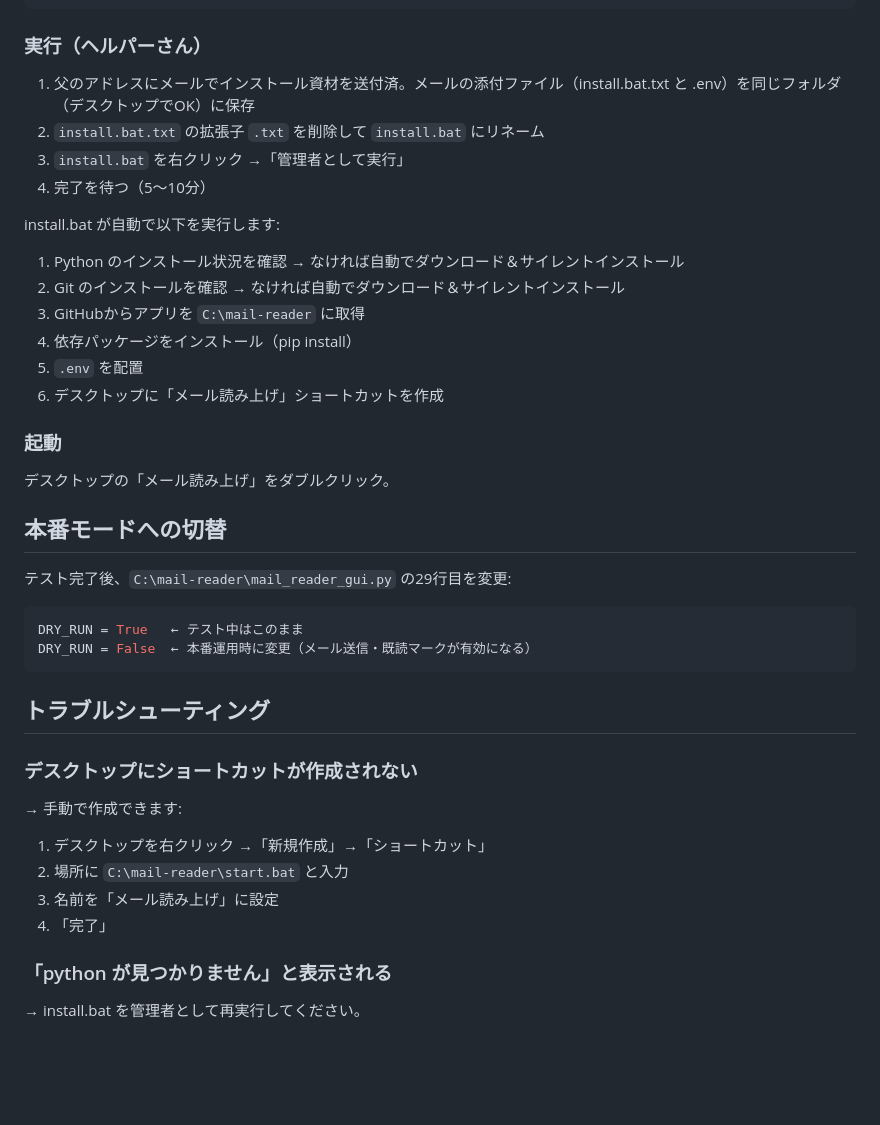
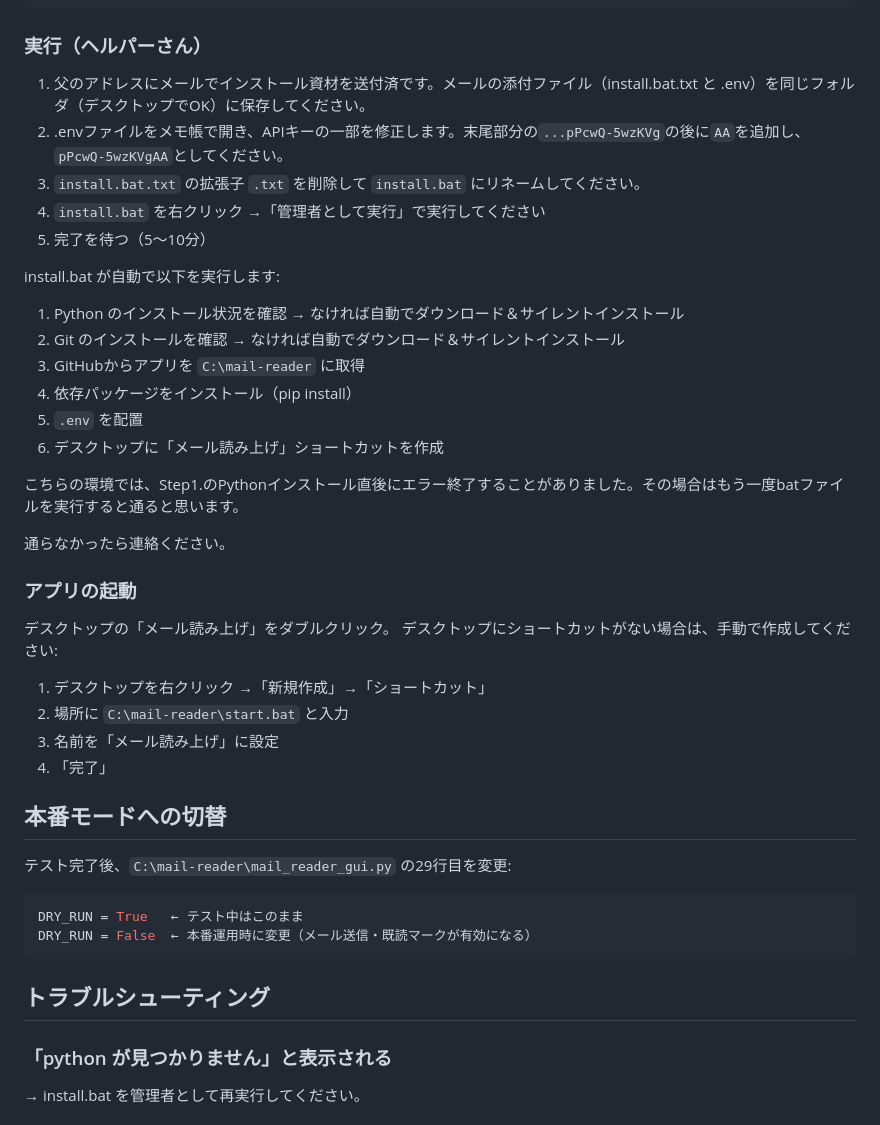
Before and after one commit to tranzact-dev/mail-reader, a Markdown page: INSTALL.md, the part around the change. Drawn GitHub-style; blank space fills up the shorter version.

Commit message:
INSTALL.md: ヘルパー向け手順を実運用に合わせて更新
- APIキー分割送付の手順を反映
- ショートカット手動作成の説明を補完

Co-Authored-By: Claude Opus 4.6 <noreply@anthropic.com>

````diff
--- a/INSTALL.md
+++ b/INSTALL.md
@@ -24,10 +24,11 @@ CASUAL_CONTACTS=
 
 ### 実行（ヘルパーさん）
 
-1. 父のアドレスにメールでインストール資材を送付済。メールの添付ファイル（install.bat.txt と .env）を同じフォルダ（デスクトップでOK）に保存
-2. `install.bat.txt` の拡張子 `.txt` を削除して `install.bat` にリネーム
-3. `install.bat` を右クリック →「管理者として実行」
-3. 完了を待つ（5〜10分）
+1. 父のアドレスにメールでインストール資材を送付済です。メールの添付ファイル（install.bat.txt と .env）を同じフォルダ（デスクトップでOK）に保存してください。
+2. .envファイルをメモ帳で開き、APIキーの一部を修正します。末尾部分の`...pPcwQ-5wzKVg`の後に`AA`を追加し、`pPcwQ-5wzKVgAA`としてください。
+3. `install.bat.txt` の拡張子 `.txt` を削除して `install.bat` にリネームしてください。
+4. `install.bat` を右クリック →「管理者として実行」で実行してください
+5. 完了を待つ（5〜10分）
 
 install.bat が自動で以下を実行します:
 1. Python のインストール状況を確認 → なければ自動でダウンロード＆サイレントインストール
@@ -37,9 +38,20 @@ install.bat が自動で以下を実行します:
 5. `.env` を配置
 6. デスクトップに「メール読み上げ」ショートカットを作成
 
-### 起動
+
+こちらの環境では、Step1.のPythonインストール直後にエラー終了することがありました。その場合はもう一度batファイルを実行すると通ると思います。
+
+通らなかったら連絡ください。
+
+
+### アプリの起動
 
 デスクトップの「メール読み上げ」をダブルクリック。
+デスクトップにショートカットがない場合は、手動で作成してください:
+1. デスクトップを右クリック →「新規作成」→「ショートカット」
+2. 場所に `C:\mail-reader\start.bat` と入力
+3. 名前を「メール読み上げ」に設定
+4. 「完了」
 
 ## 本番モードへの切替
 
@@ -50,14 +62,6 @@ DRY_RUN = False  ← 本番運用時に変更（メール送信・既読マー
 ```
 
 ## トラブルシューティング
-
-### デスクトップにショートカットが作成されない
-
-→ 手動で作成できます:
-1. デスクトップを右クリック →「新規作成」→「ショートカット」
-2. 場所に `C:\mail-reader\start.bat` と入力
-3. 名前を「メール読み上げ」に設定
-4. 「完了」
 
 ### 「python が見つかりません」と表示される
 
````
